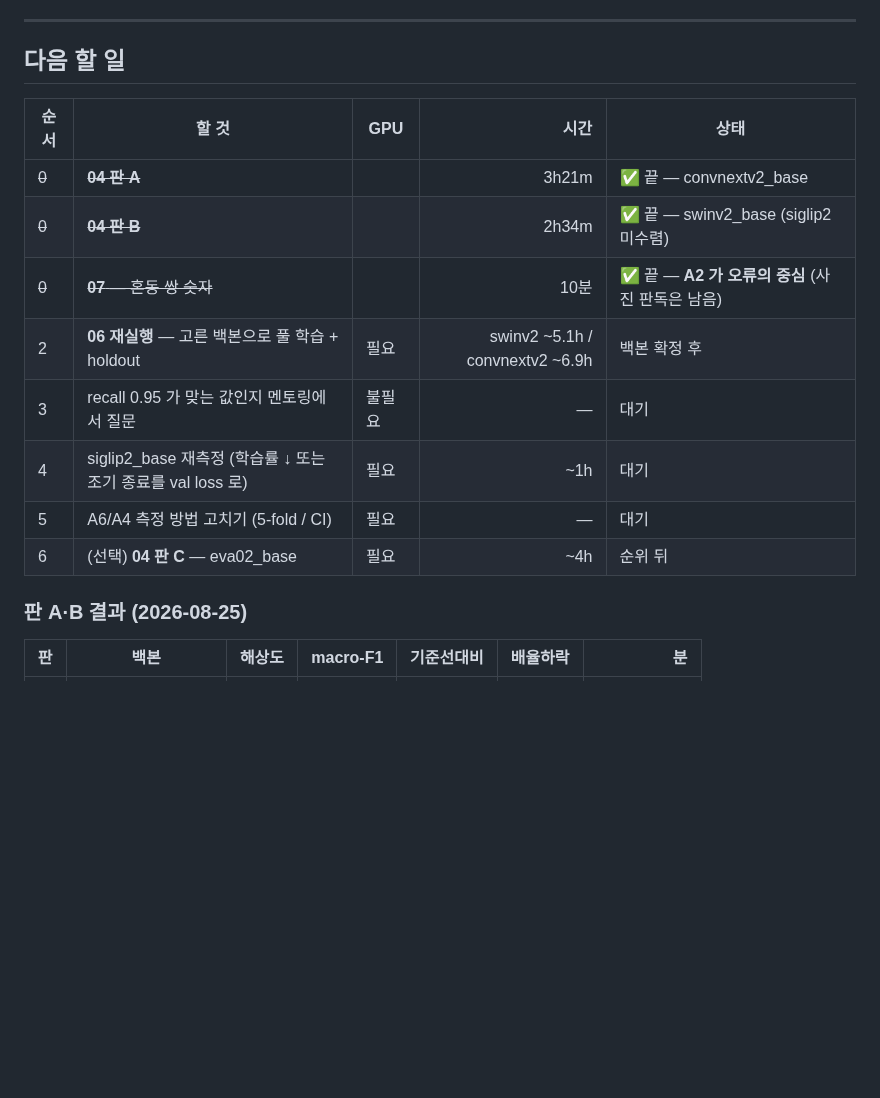
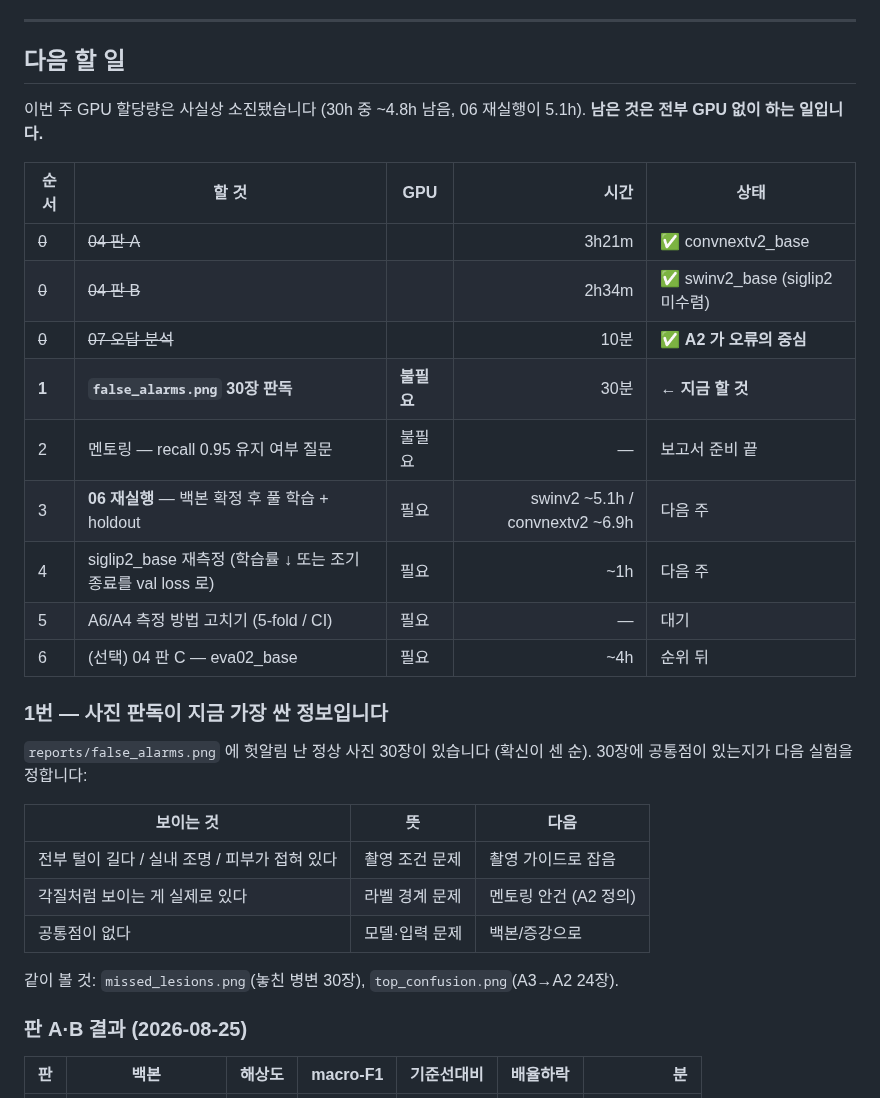
Before and after one commit to gayeoniee/deeplearning_test, a Markdown page: STATUS.md, the part around the change. Rendered like a GitHub page; blank space fills up the shorter version.

Commit message:
docs: STATUS 다음 할 일 갱신 — GPU 소진, 사진 판독이 다음 차례
Co-Authored-By: Claude Opus 5 <noreply@anthropic.com>
Claude-Session: https://claude.ai/code/session_0131G6ZBrwWcRzeK9ymbvcxo

```diff
--- a/STATUS.md
+++ b/STATUS.md
@@ -163,16 +163,33 @@ holdout 합산 / A6 에도 부트스트랩 CI 병기. 지금 A6 만 보고 설
 
 ## 다음 할 일
 
+이번 주 GPU 할당량은 사실상 소진됐습니다 (30h 중 ~4.8h 남음, 06 재실행이 5.1h).
+**남은 것은 전부 GPU 없이 하는 일입니다.**
+
 | 순서 | 할 것 | GPU | 시간 | 상태 |
 |---|---|---|---:|---|
-| ~~0~~ | ~~**04 판 A**~~ | | 3h21m | ✅ 끝 — convnextv2_base |
-| ~~0~~ | ~~**04 판 B**~~ | | 2h34m | ✅ 끝 — swinv2_base (siglip2 미수렴) |
-| ~~0~~ | ~~**07** — 혼동 쌍 숫자~~ | | 10분 | ✅ 끝 — **A2 가 오류의 중심** (사진 판독은 남음) |
-| 2 | **06 재실행** — 고른 백본으로 풀 학습 + holdout | 필요 | swinv2 ~5.1h / convnextv2 ~6.9h | 백본 확정 후 |
-| 3 | recall 0.95 가 맞는 값인지 멘토링에서 질문 | 불필요 | — | 대기 |
-| 4 | siglip2_base 재측정 (학습률 ↓ 또는 조기 종료를 val loss 로) | 필요 | ~1h | 대기 |
+| ~~0~~ | ~~04 판 A~~ | | 3h21m | ✅ convnextv2_base |
+| ~~0~~ | ~~04 판 B~~ | | 2h34m | ✅ swinv2_base (siglip2 미수렴) |
+| ~~0~~ | ~~07 오답 분석~~ | | 10분 | ✅ **A2 가 오류의 중심** |
+| **1** | **`false_alarms.png` 30장 판독** | **불필요** | 30분 | ← **지금 할 것** |
+| 2 | 멘토링 — recall 0.95 유지 여부 질문 | 불필요 | — | 보고서 준비 끝 |
+| 3 | **06 재실행** — 백본 확정 후 풀 학습 + holdout | 필요 | swinv2 ~5.1h / convnextv2 ~6.9h | 다음 주 |
+| 4 | siglip2_base 재측정 (학습률 ↓ 또는 조기 종료를 val loss 로) | 필요 | ~1h | 다음 주 |
 | 5 | A6/A4 측정 방법 고치기 (5-fold / CI) | 필요 | — | 대기 |
-| 6 | (선택) **04 판 C** — eva02_base | 필요 | ~4h | 순위 뒤 |
+| 6 | (선택) 04 판 C — eva02_base | 필요 | ~4h | 순위 뒤 |
+
+### 1번 — 사진 판독이 지금 가장 싼 정보입니다
+
+`reports/false_alarms.png` 에 헛알림 난 정상 사진 30장이 있습니다 (확신이 센 순).
+30장에 공통점이 있는지가 다음 실험을 정합니다:
+
+| 보이는 것 | 뜻 | 다음 |
+|---|---|---|
+| 전부 털이 길다 / 실내 조명 / 피부가 접혀 있다 | 촬영 조건 문제 | 촬영 가이드로 잡음 |
+| 각질처럼 보이는 게 실제로 있다 | 라벨 경계 문제 | 멘토링 안건 (A2 정의) |
+| 공통점이 없다 | 모델·입력 문제 | 백본/증강으로 |
+
+같이 볼 것: `missed_lesions.png`(놓친 병변 30장), `top_confusion.png`(A3→A2 24장).
 
 ### 판 A·B 결과 (2026-08-25)
 
```
